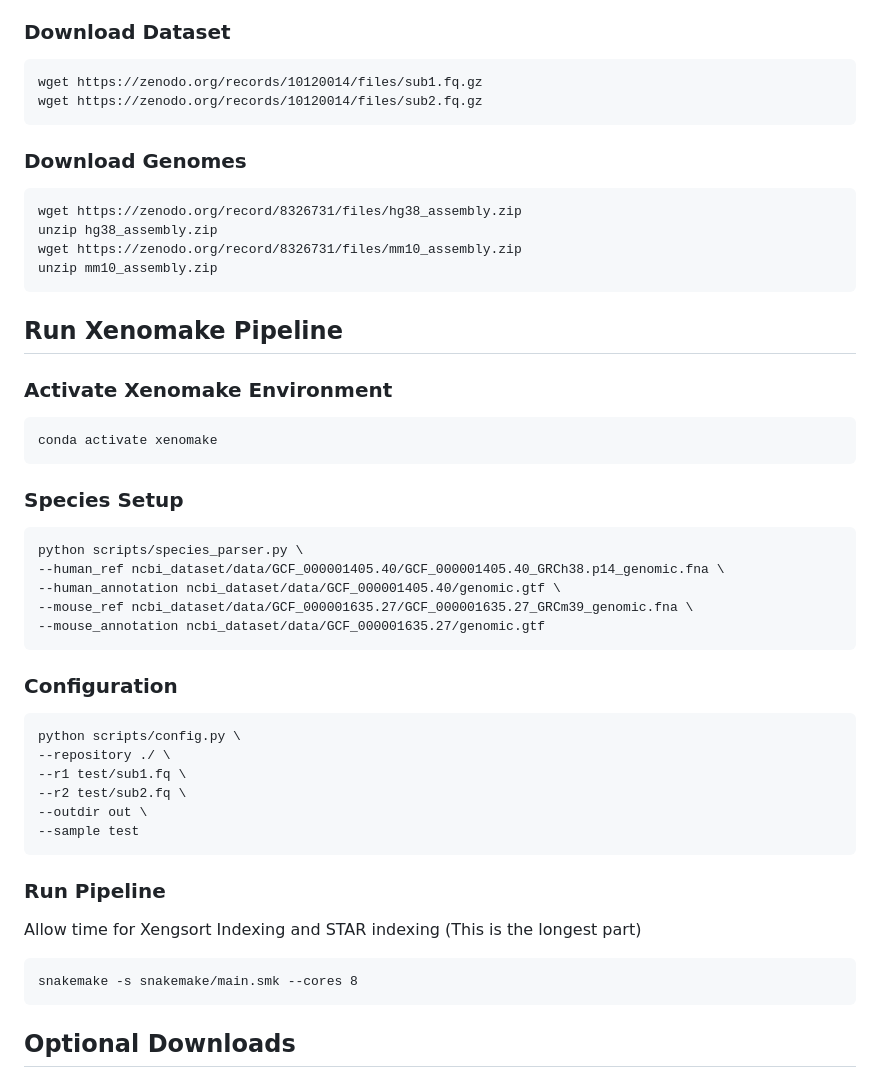
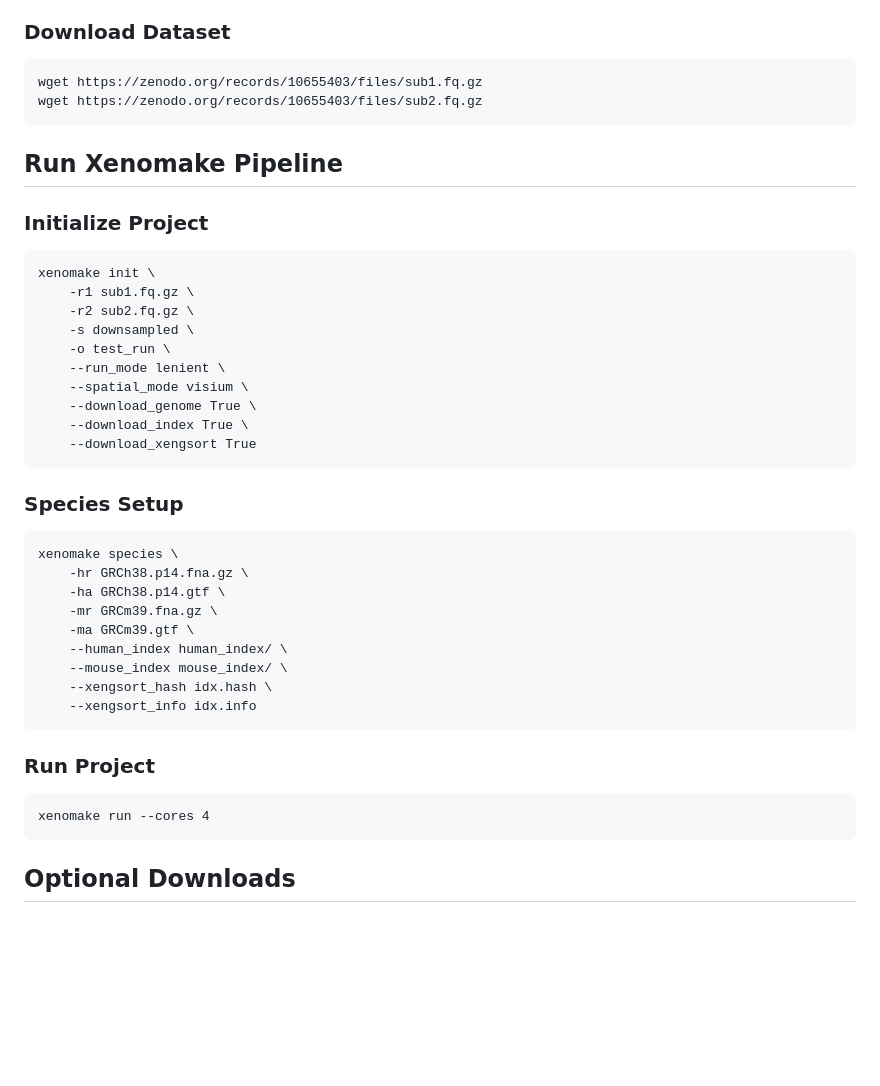
Before and after one commit to istrope/Xenomake, a Markdown page: README.md, the part around the change. Rendered like a GitHub page; blank space fills up the shorter version.

````diff
--- a/README.md
+++ b/README.md
@@ -512,45 +512,41 @@ Paired End Fastq Files Downsamples to 8.4 million reads <br>
 Taken from: https://genomemedicine.biomedcentral.com/articles/10.1186/s13073-023-01185-4 <br>
 ### Download Dataset
 ```
-wget https://zenodo.org/records/10120014/files/sub1.fq.gz
-wget https://zenodo.org/records/10120014/files/sub2.fq.gz
-```
-### Download Genomes
-```
-wget https://zenodo.org/record/8326731/files/hg38_assembly.zip
-unzip hg38_assembly.zip
-wget https://zenodo.org/record/8326731/files/mm10_assembly.zip
-unzip mm10_assembly.zip
+wget https://zenodo.org/records/10655403/files/sub1.fq.gz
+wget https://zenodo.org/records/10655403/files/sub2.fq.gz
 ```
 <a name="sec6.2"></a>
 ## Run Xenomake Pipeline
-### Activate Xenomake Environment
+### Initialize Project
 ```
-conda activate xenomake
+xenomake init \
+	-r1 sub1.fq.gz \
+	-r2 sub2.fq.gz \
+	-s downsampled \
+	-o test_run \
+	--run_mode lenient \
+	--spatial_mode visium \
+	--download_genome True \
+	--download_index True \
+	--download_xengsort True
 ```
+###
 ### Species Setup
 ```
-python scripts/species_parser.py \
---human_ref ncbi_dataset/data/GCF_000001405.40/GCF_000001405.40_GRCh38.p14_genomic.fna \
---human_annotation ncbi_dataset/data/GCF_000001405.40/genomic.gtf \
---mouse_ref ncbi_dataset/data/GCF_000001635.27/GCF_000001635.27_GRCm39_genomic.fna \
---mouse_annotation ncbi_dataset/data/GCF_000001635.27/genomic.gtf
+xenomake species \
+	-hr GRCh38.p14.fna.gz \
+	-ha GRCh38.p14.gtf \
+	-mr GRCm39.fna.gz \
+	-ma GRCm39.gtf \
+	--human_index human_index/ \
+	--mouse_index mouse_index/ \
+	--xengsort_hash idx.hash \
+	--xengsort_info idx.info
 ```
-### Configuration
+### Run Project
 ```
-python scripts/config.py \
---repository ./ \
---r1 test/sub1.fq \
---r2 test/sub2.fq \
---outdir out \
---sample test
+xenomake run --cores 4
 ```
-### Run Pipeline
-Allow time for Xengsort Indexing and STAR indexing (This is the longest part)
-```
-snakemake -s snakemake/main.smk --cores 8
-```
-
 <a name="sec7.0"></a>
 ## Optional Downloads
 <a name="sec7.1"></a>
````
